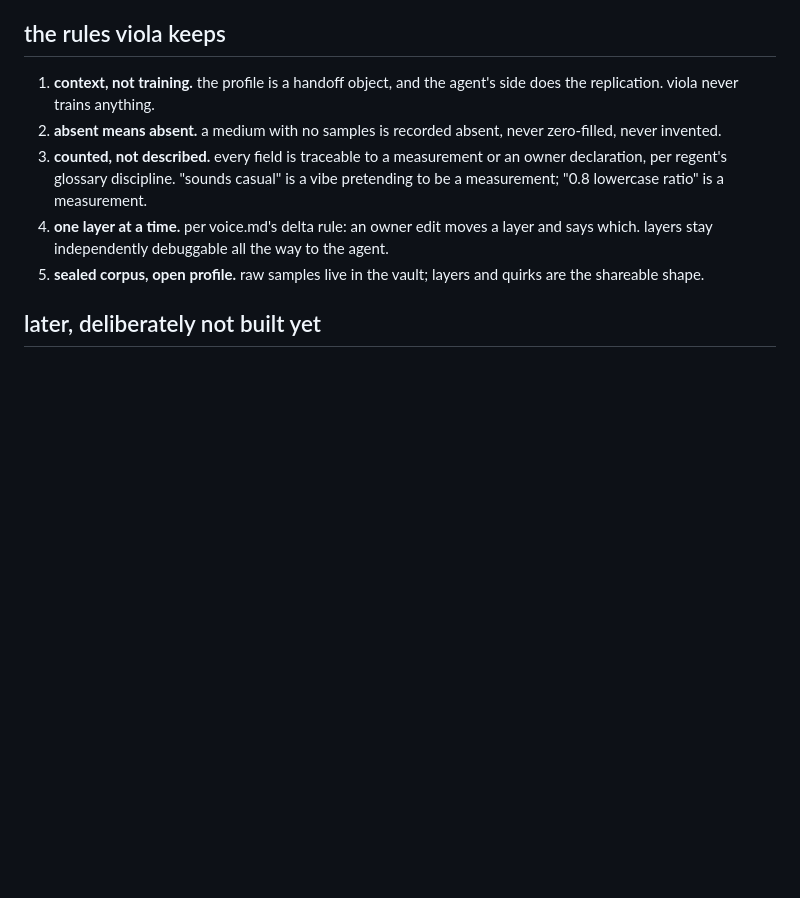
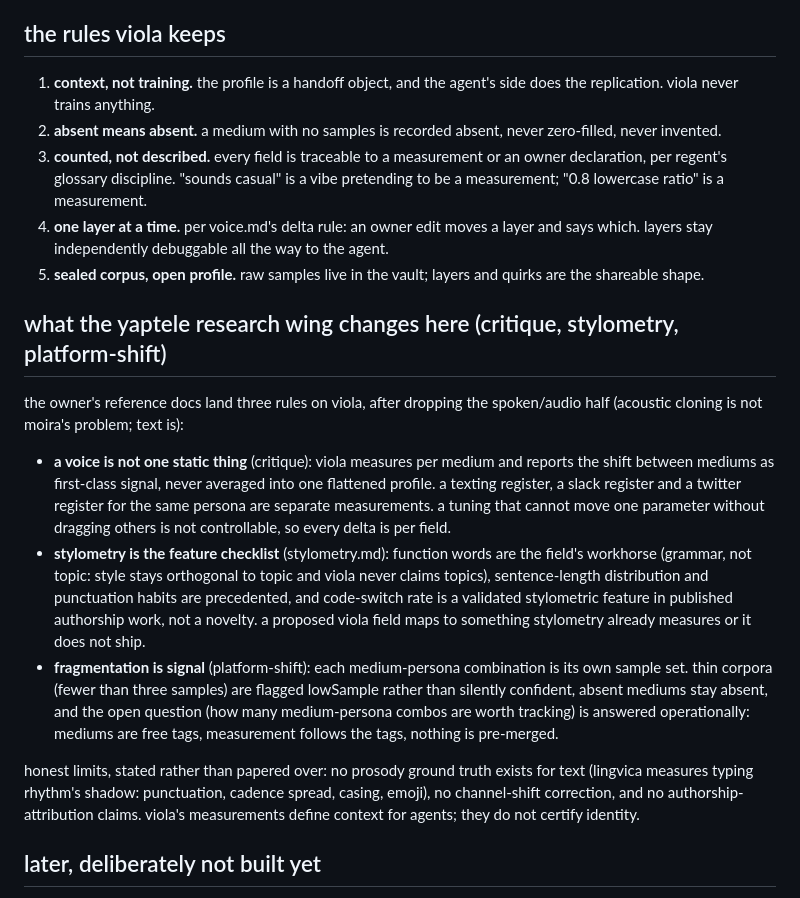
Before and after one commit to tinkrland/moira, a Markdown page: technobabble/viola.md, the part around the change. GitHub-like rendering; blank space fills up the shorter version.

Commit message:
viola docs: the three research-wing rules + honest limits; journal

```diff
--- a/technobabble/viola.md
+++ b/technobabble/viola.md
@@ -54,6 +54,37 @@ from.
 5. **sealed corpus, open profile.** raw samples live in the vault; layers
    and quirks are the shareable shape.
 
+## what the yaptele research wing changes here (critique, stylometry, platform-shift)
+
+the owner's reference docs land three rules on viola, after dropping the
+spoken/audio half (acoustic cloning is not moira's problem; text is):
+
+- **a voice is not one static thing** (critique): viola measures per
+  medium and reports the shift between mediums as first-class signal,
+  never averaged into one flattened profile. a texting register, a slack
+  register and a twitter register for the same persona are separate
+  measurements. a tuning that cannot move one parameter without dragging
+  others is not controllable, so every delta is per field.
+- **stylometry is the feature checklist** (stylometry.md): function words
+  are the field's workhorse (grammar, not topic: style stays orthogonal
+  to topic and viola never claims topics), sentence-length distribution
+  and punctuation habits are precedented, and code-switch rate is a
+  validated stylometric feature in published authorship work, not a
+  novelty. a proposed viola field maps to something stylometry already
+  measures or it does not ship.
+- **fragmentation is signal** (platform-shift): each medium-persona
+  combination is its own sample set. thin corpora (fewer than three
+  samples) are flagged lowSample rather than silently confident, absent
+  mediums stay absent, and the open question (how many medium-persona
+  combos are worth tracking) is answered operationally: mediums are free
+  tags, measurement follows the tags, nothing is pre-merged.
+
+honest limits, stated rather than papered over: no prosody ground truth
+exists for text (lingvica measures typing rhythm's shadow: punctuation,
+cadence spread, casing, emoji), no channel-shift correction, and no
+authorship-attribution claims. viola's measurements define context for
+agents; they do not certify identity.
+
 ## later, deliberately not built yet
 
 - connector-fed corpus: scraping a persona's own public feed is a connector
```
Also changed, not shown: technobabble/journal.md (+12 -0 lines).
